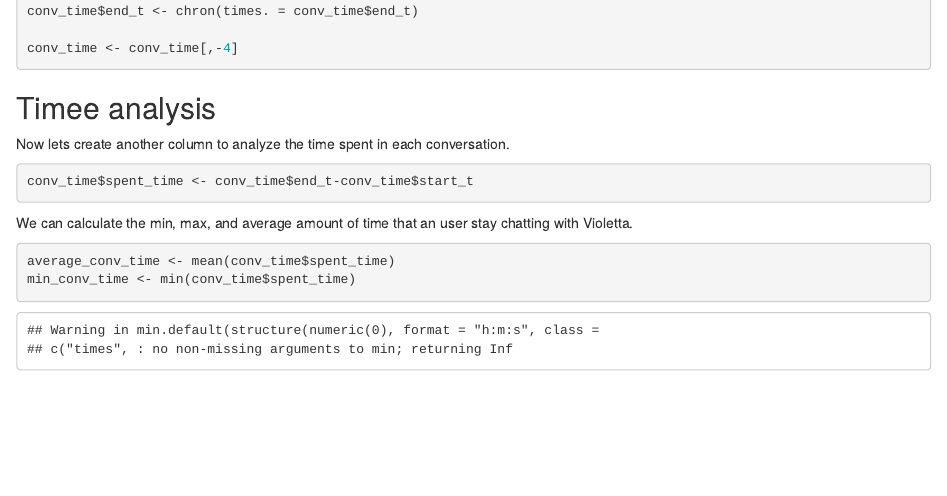
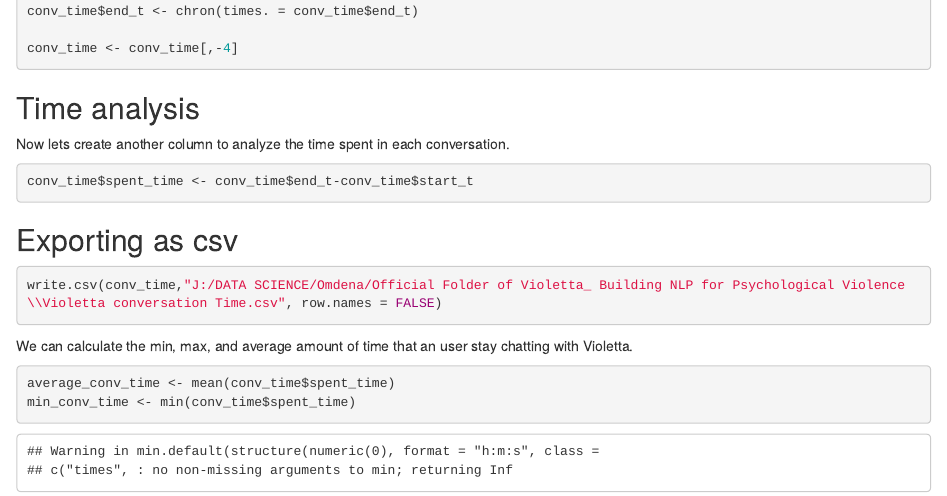
Before and after one commit to Johnmhv19/Chatbot-analysis, an R Markdown document (Violetta Chatbot conversation time analysis.Rmd): the page in a window 1100 px wide, from 1520 px down. Rendered offline with R 4.5, knitr and Pandoc, with nearby package versions; some code elsewhere in the file could not run offline.

Commit message:
Add files via upload

````diff
--- a/Violetta Chatbot conversation time analysis.Rmd
+++ b/Violetta Chatbot conversation time analysis.Rmd
@@ -65,12 +65,20 @@ conv_time$end_t <- chron(times. = conv_time$end_t)
 conv_time <- conv_time[,-4]
 ```
 
-## Timee analysis
+
+
+## Time analysis
 Now lets create another column to analyze the time spent in each conversation.
 
 ```{r}
 conv_time$spent_time <- conv_time$end_t-conv_time$start_t
 ```
+
+## Exporting as csv
+```{r}
+write.csv(conv_time,"J:/DATA SCIENCE/Omdena/Official Folder of Violetta_ Building NLP for Psychological Violence\\Violetta conversation Time.csv", row.names = FALSE)
+```
+
 
 We can calculate the min, max, and average amount of time that an user stay chatting with Violetta.
 
````
